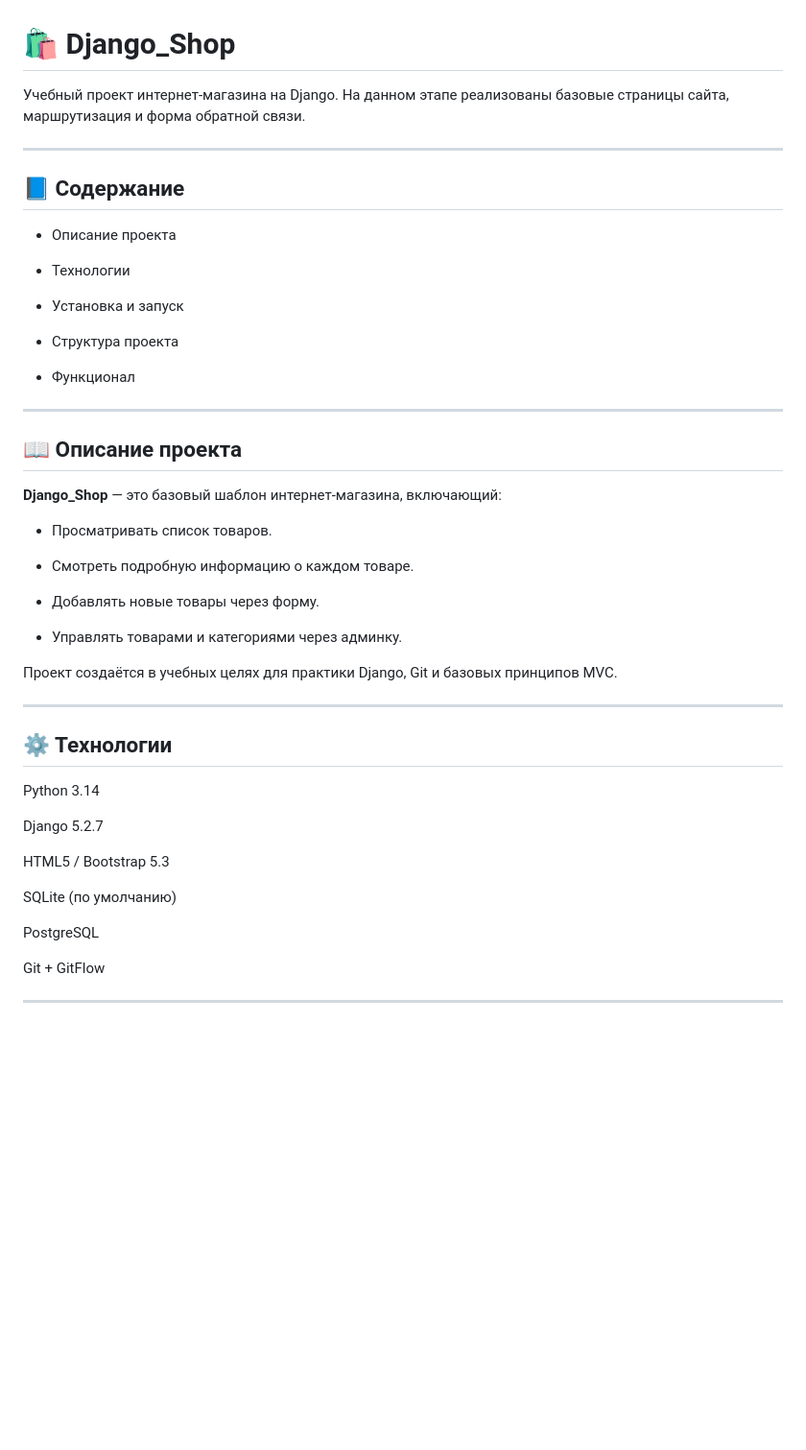
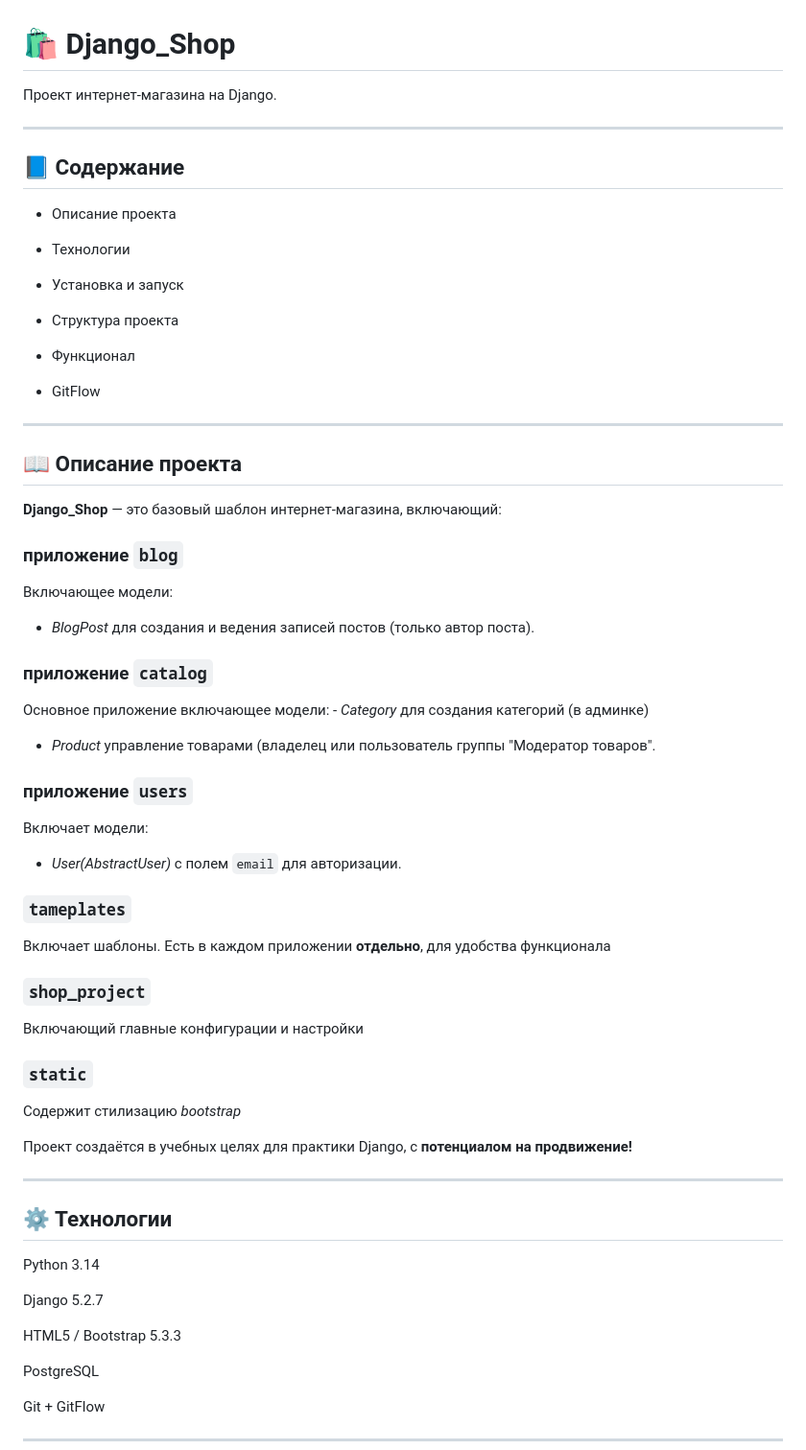
Before and after one commit to cardinal3300/Django_shop_project, a Markdown page: README.md, the part around the change printed below. Shown: that part at 96% size. Drawn GitHub-style; blank space fills up the shorter version.

```diff
--- a/README.md
+++ b/README.md
@@ -1,7 +1,6 @@
 # 🛍️ Django_Shop
 
-Учебный проект интернет-магазина на Django.
-На данном этапе реализованы базовые страницы сайта, маршрутизация и форма обратной связи.
+Проект интернет-магазина на Django.
 
 ---
 
@@ -17,21 +16,36 @@
 
 - Функционал
 
+- GitFlow
+
 ---
 
 ## 📖 Описание проекта
 
 **Django_Shop** — это базовый шаблон интернет-магазина, включающий:
 
-- Просматривать список товаров.
+### приложение `blog`
+Включающее модели:
+- *BlogPost* для создания и ведения записей постов (только автор поста).
 
-- Смотреть подробную информацию о каждом товаре.
+### приложение `catalog`
+Основное приложение включающее модели: - *Category* для создания категорий (в админке)
+- *Product* управление товарами (владелец или пользователь группы "Модератор товаров".
 
-- Добавлять новые товары через форму.
+### приложение `users`
+Включает модели:
+- *User(AbstractUser)* с полем `email` для авторизации.
 
-- Управлять товарами и категориями через админку.
+### `tameplates`
+Включает шаблоны. Есть в каждом приложении **отдельно**, для удобства функционала
 
-Проект создаётся в учебных целях для практики Django, Git и базовых принципов MVC.
+### `shop_project`
+Включающий главные конфигурации и настройки
+
+### `static`
+Содержит стилизацию *bootstrap*
+
+Проект создаётся в учебных целях для практики Django, с **потенциалом на продвижение!**
 
 ---
 
@@ -41,9 +55,7 @@ Python 3.14
 
 Django 5.2.7
 
-HTML5 / Bootstrap 5.3
-
-SQLite (по умолчанию)
+HTML5 / Bootstrap 5.3.3
 
 PostgreSQL
 
```
Also changed, not shown: other parts of README.md (+6 -25 lines).
